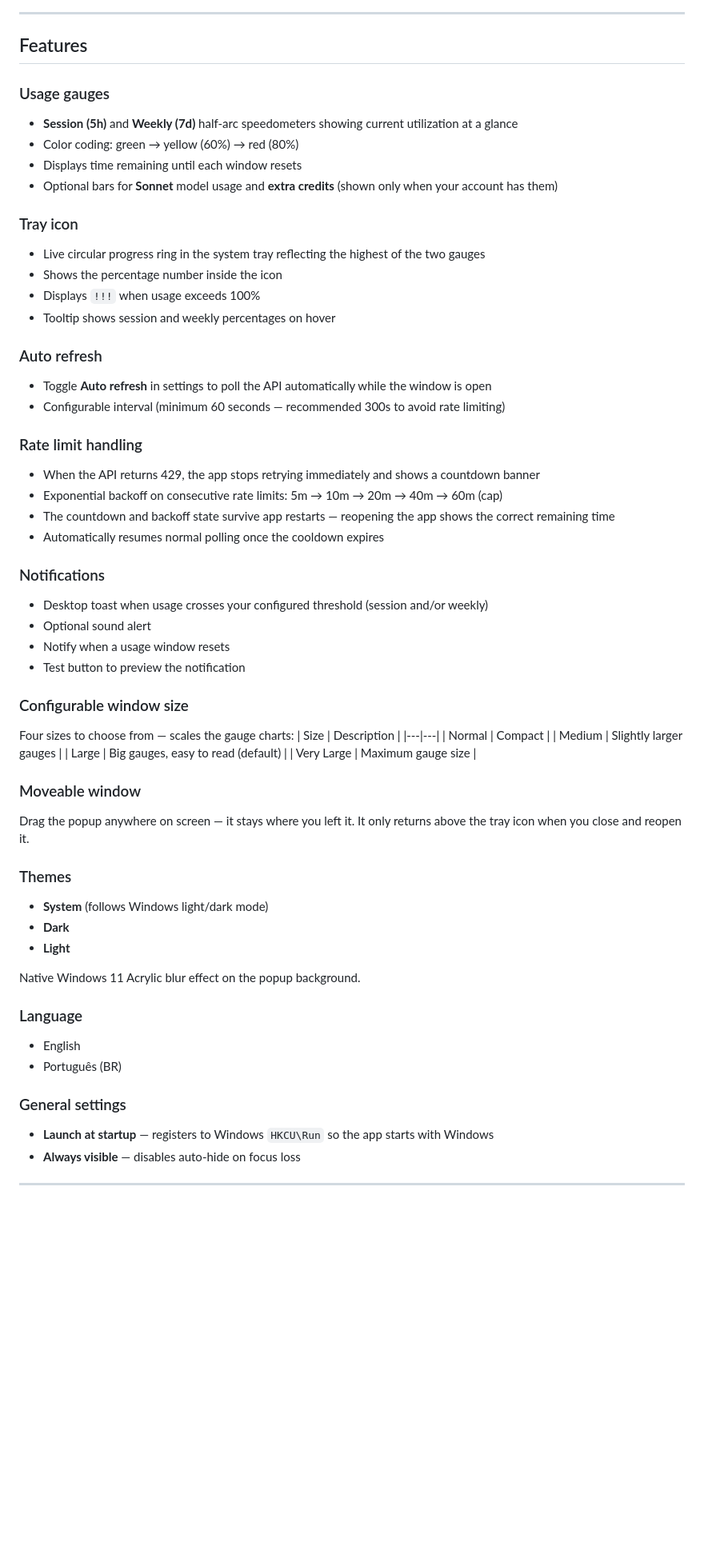
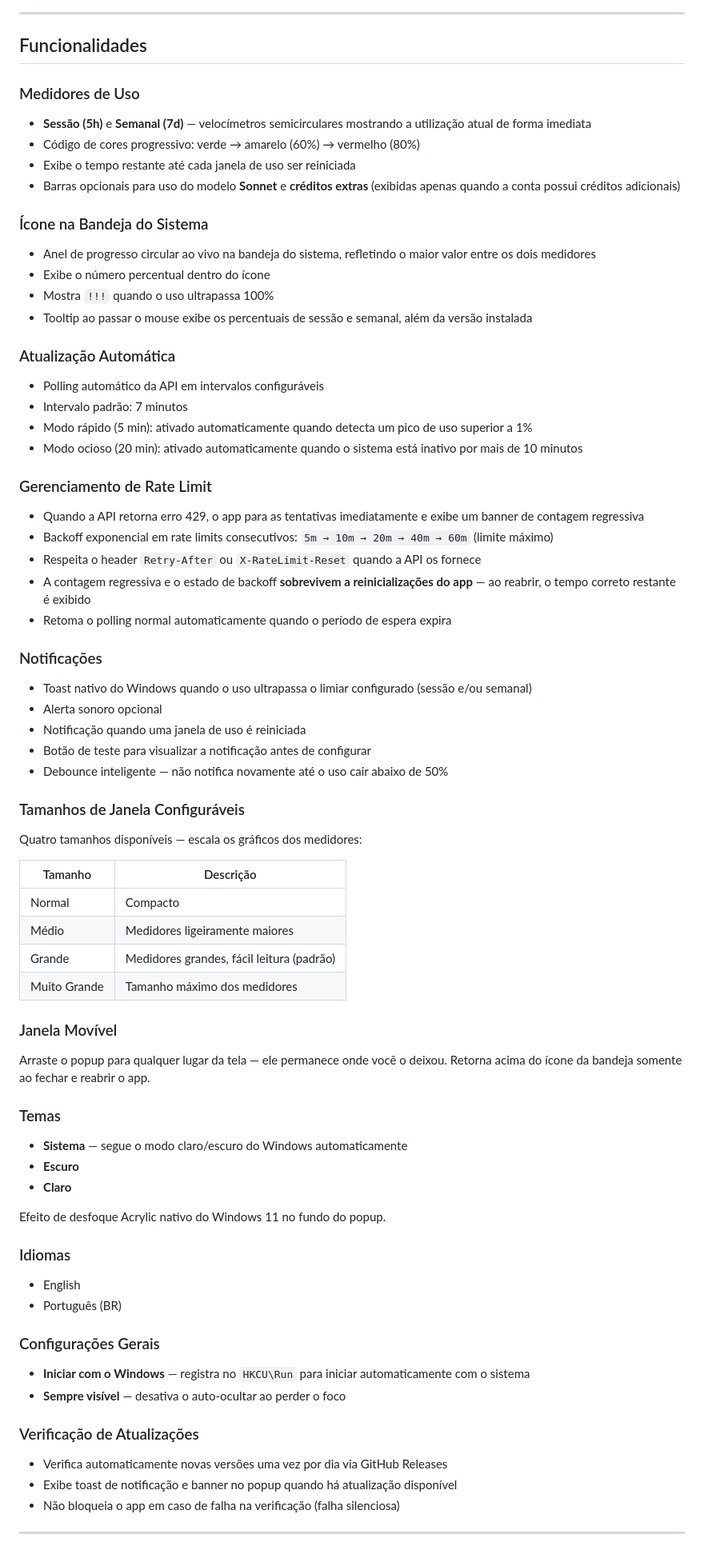
Before and after one commit to edilsonvilarinho/claude-usage-monitor, a Markdown page: README.md, the part around one of its changes. Shown at 80% size. GitHub-like rendering; blank space fills up the shorter version.

```diff
--- a/README.md
+++ b/README.md
@@ -7,62 +7,72 @@ A Windows system tray app that monitors your Claude AI usage limits in real time
 
 ---
 
-## Features
+## Funcionalidades
 
-### Usage gauges
-- **Session (5h)** and **Weekly (7d)** half-arc speedometers showing current utilization at a glance
-- Color coding: green → yellow (60%) → red (80%)
-- Displays time remaining until each window resets
-- Optional bars for **Sonnet** model usage and **extra credits** (shown only when your account has them)
+### Medidores de Uso
+- **Sessão (5h)** e **Semanal (7d)** — velocímetros semicirculares mostrando a utilização atual de forma imediata
+- Código de cores progressivo: verde → amarelo (60%) → vermelho (80%)
+- Exibe o tempo restante até cada janela de uso ser reiniciada
+- Barras opcionais para uso do modelo **Sonnet** e **créditos extras** (exibidas apenas quando a conta possui créditos adicionais)
 
-### Tray icon
-- Live circular progress ring in the system tray reflecting the highest of the two gauges
-- Shows the percentage number inside the icon
-- Displays `!!!` when usage exceeds 100%
-- Tooltip shows session and weekly percentages on hover
+### Ícone na Bandeja do Sistema
+- Anel de progresso circular ao vivo na bandeja do sistema, refletindo o maior valor entre os dois medidores
+- Exibe o número percentual dentro do ícone
+- Mostra `!!!` quando o uso ultrapassa 100%
+- Tooltip ao passar o mouse exibe os percentuais de sessão e semanal, além da versão instalada
 
-### Auto refresh
-- Toggle **Auto refresh** in settings to poll the API automatically while the window is open
-- Configurable interval (minimum 60 seconds — recommended 300s to avoid rate limiting)
+### Atualização Automática
+- Polling automático da API em intervalos configuráveis
+- Intervalo padrão: 7 minutos
+- Modo rápido (5 min): ativado automaticamente quando detecta um pico de uso superior a 1%
+- Modo ocioso (20 min): ativado automaticamente quando o sistema está inativo por mais de 10 minutos
 
-### Rate limit handling
-- When the API returns 429, the app stops retrying immediately and shows a countdown banner
-- Exponential backoff on consecutive rate limits: 5m → 10m → 20m → 40m → 60m (cap)
-- The countdown and backoff state survive app restarts — reopening the app shows the correct remaining time
-- Automatically resumes normal polling once the cooldown expires
+### Gerenciamento de Rate Limit
+- Quando a API retorna erro 429, o app para as tentativas imediatamente e exibe um banner de contagem regressiva
+- Backoff exponencial em rate limits consecutivos: `5m → 10m → 20m → 40m → 60m` (limite máximo)
+- Respeita o header `Retry-After` ou `X-RateLimit-Reset` quando a API os fornece
+- A contagem regressiva e o estado de backoff **sobrevivem a reinicializações do app** — ao reabrir, o tempo correto restante é exibido
+- Retoma o polling normal automaticamente quando o período de espera expira
 
-### Notifications
-- Desktop toast when usage crosses your configured threshold (session and/or weekly)
-- Optional sound alert
-- Notify when a usage window resets
-- Test button to preview the notification
+### Notificações
+- Toast nativo do Windows quando o uso ultrapassa o limiar configurado (sessão e/ou semanal)
+- Alerta sonoro opcional
+- Notificação quando uma janela de uso é reiniciada
+- Botão de teste para visualizar a notificação antes de configurar
+- Debounce inteligente — não notifica novamente até o uso cair abaixo de 50%
 
-### Configurable window size
-Four sizes to choose from — scales the gauge charts:
-| Size | Description |
+### Tamanhos de Janela Configuráveis
+Quatro tamanhos disponíveis — escala os gráficos dos medidores:
+
+| Tamanho | Descrição |
 |---|---|
-| Normal | Compact |
-| Medium | Slightly larger gauges |
-| Large | Big gauges, easy to read (default) |
-| Very Large | Maximum gauge size |
+| Normal | Compacto |
+| Médio | Medidores ligeiramente maiores |
+| Grande | Medidores grandes, fácil leitura (padrão) |
+| Muito Grande | Tamanho máximo dos medidores |
 
-### Moveable window
-Drag the popup anywhere on screen — it stays where you left it. It only returns above the tray icon when you close and reopen it.
+### Janela Movível
+Arraste o popup para qualquer lugar da tela — ele permanece onde você o deixou. Retorna acima do ícone da bandeja somente ao fechar e reabrir o app.
 
-### Themes
-- **System** (follows Windows light/dark mode)
-- **Dark**
-- **Light**
+### Temas
+- **Sistema** — segue o modo claro/escuro do Windows automaticamente
+- **Escuro**
+- **Claro**
 
-Native Windows 11 Acrylic blur effect on the popup background.
+Efeito de desfoque Acrylic nativo do Windows 11 no fundo do popup.
 
-### Language
+### Idiomas
 - English
 - Português (BR)
 
-### General settings
-- **Launch at startup** — registers to Windows `HKCU\Run` so the app starts with Windows
-- **Always visible** — disables auto-hide on focus loss
+### Configurações Gerais
+- **Iniciar com o Windows** — registra no `HKCU\Run` para iniciar automaticamente com o sistema
+- **Sempre visível** — desativa o auto-ocultar ao perder o foco
+
+### Verificação de Atualizações
+- Verifica automaticamente novas versões uma vez por dia via GitHub Releases
+- Exibe toast de notificação e banner no popup quando há atualização disponível
+- Não bloqueia o app em caso de falha na verificação (falha silenciosa)
 
 ---
 
```
Also changed, not shown: other parts of README.md (+31 -17 lines), WORKFLOW.md (added, +276 -0 lines).
